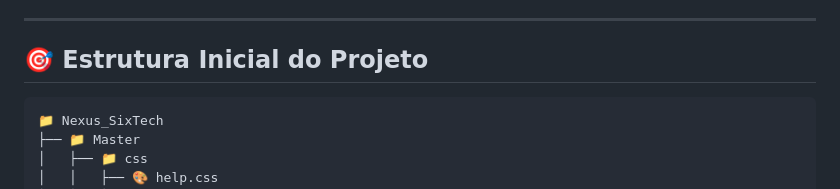
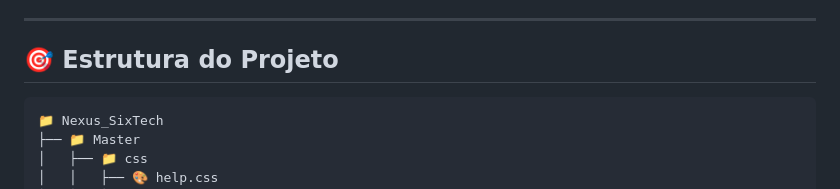
Before and after one commit to tenmenezes/Nexus_SixTech, a Markdown page: README.md, the part around the change. Rendered like a GitHub page.

````diff
--- a/README.md
+++ b/README.md
@@ -61,7 +61,7 @@ O projeto será desenvolvido utilizando:
 
 ---
 
-## 🎯 Estrutura Inicial do Projeto
+## 🎯 Estrutura do Projeto
 
 ```
 📁 Nexus_SixTech
````
